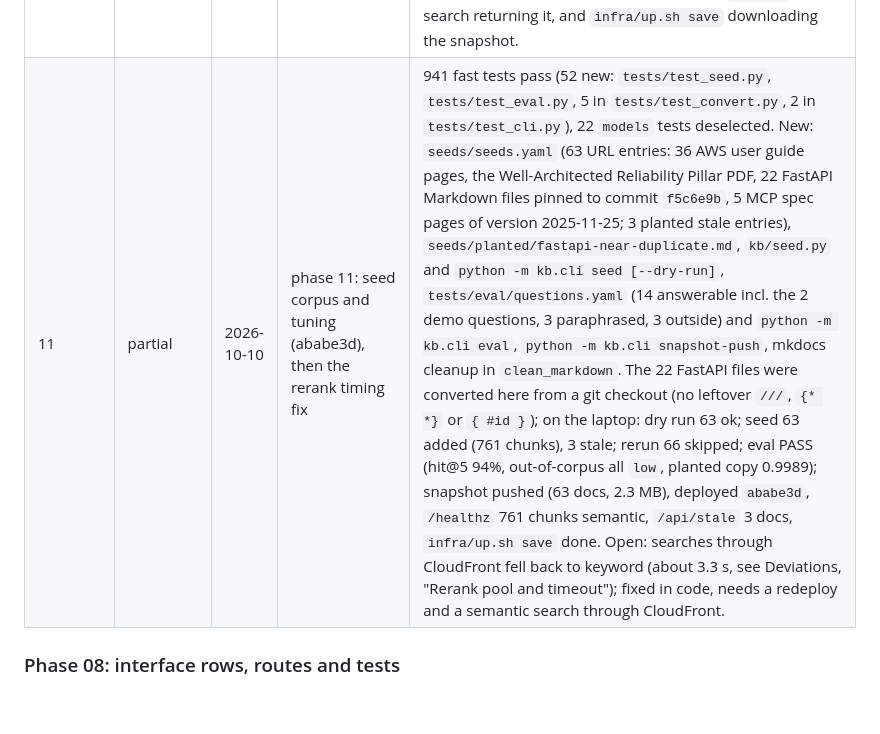
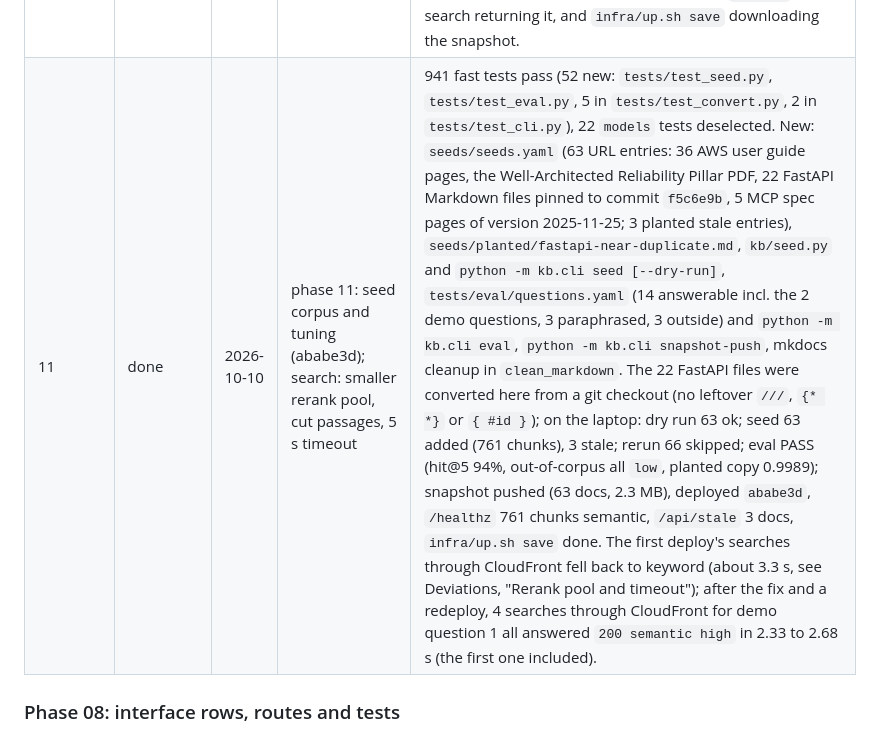
Before and after one commit to ethan-n-johnson/kb-mcp, a Markdown page: docs/PROGRESS.md, the part around the change. GitHub-like rendering; blank space fills up the shorter version.

Commit message:
progress: phase 11 done

```diff
--- a/docs/PROGRESS.md
+++ b/docs/PROGRESS.md
@@ -47,7 +47,7 @@ Every phase appends here before its commit. Keep entries short and factual.
 | sandbox PassRole | done (cloud part) | 2026-10-09 | sandbox: default instance profile myS3Role | The second `kb-app` deploy failed with "not authorized to use launch template": `iam:PassRole` denies `EMR_EC2_DefaultRole`. Default profile is now `myS3Role` in `app.yaml`, `deploy.sh` and `up.sh`; deviation 8 and demo step 7 updated for the missing custom metrics. |
 | image modes | done (cloud part) | 2026-10-09 | Dockerfile: code readable by the runtime user | Third `kb-app` deploy: `myS3Role` worked (image and debug logs reached S3), but the restore container failed with `PermissionError: /app/kb/__init__.py`. The laptop checkout has owner-only files (mode 600) and `COPY` keeps modes. The Dockerfile now runs `chmod -R a+rX` on `/app` and the installed `kb` package before `USER 10001`, and the first command as that user imports `kb.cli` and `kb.main`, so the build fails instead of the boot. Test in `tests/test_security.py`. |
 | first deploy | done | 2026-10-09 | infra/up.sh in account 983926826929 | `infra/up.sh` brought up `kb-app` with `myS3Role`: stack created, instance signalled healthy. Encrypted root volume and `cfn-signal` both work. Then verified end to end: `/healthz` through CloudFront (`ok`, semantic mode, both models), a write with a token read from S3 (`created`), a search returning it, and `infra/up.sh save` downloading the snapshot. |
-| 11 | partial | 2026-10-10 | phase 11: seed corpus and tuning (ababe3d), then the rerank timing fix | 941 fast tests pass (52 new: `tests/test_seed.py`, `tests/test_eval.py`, 5 in `tests/test_convert.py`, 2 in `tests/test_cli.py`), 22 `models` tests deselected. New: `seeds/seeds.yaml` (63 URL entries: 36 AWS user guide pages, the Well-Architected Reliability Pillar PDF, 22 FastAPI Markdown files pinned to commit `f5c6e9b`, 5 MCP spec pages of version 2025-11-25; 3 planted stale entries), `seeds/planted/fastapi-near-duplicate.md`, `kb/seed.py` and `python -m kb.cli seed [--dry-run]`, `tests/eval/questions.yaml` (14 answerable incl. the 2 demo questions, 3 paraphrased, 3 outside) and `python -m kb.cli eval`, `python -m kb.cli snapshot-push`, mkdocs cleanup in `clean_markdown`. The 22 FastAPI files were converted here from a git checkout (no leftover `///`, `{* *}` or `{ #id }`); on the laptop: dry run 63 ok; seed 63 added (761 chunks), 3 stale; rerun 66 skipped; eval PASS (hit@5 94%, out-of-corpus all `low`, planted copy 0.9989); snapshot pushed (63 docs, 2.3 MB), deployed `ababe3d`, `/healthz` 761 chunks semantic, `/api/stale` 3 docs, `infra/up.sh save` done. Open: searches through CloudFront fell back to keyword (about 3.3 s, see Deviations, "Rerank pool and timeout"); fixed in code, needs a redeploy and a semantic search through CloudFront. |
+| 11 | done | 2026-10-10 | phase 11: seed corpus and tuning (ababe3d); search: smaller rerank pool, cut passages, 5 s timeout | 941 fast tests pass (52 new: `tests/test_seed.py`, `tests/test_eval.py`, 5 in `tests/test_convert.py`, 2 in `tests/test_cli.py`), 22 `models` tests deselected. New: `seeds/seeds.yaml` (63 URL entries: 36 AWS user guide pages, the Well-Architected Reliability Pillar PDF, 22 FastAPI Markdown files pinned to commit `f5c6e9b`, 5 MCP spec pages of version 2025-11-25; 3 planted stale entries), `seeds/planted/fastapi-near-duplicate.md`, `kb/seed.py` and `python -m kb.cli seed [--dry-run]`, `tests/eval/questions.yaml` (14 answerable incl. the 2 demo questions, 3 paraphrased, 3 outside) and `python -m kb.cli eval`, `python -m kb.cli snapshot-push`, mkdocs cleanup in `clean_markdown`. The 22 FastAPI files were converted here from a git checkout (no leftover `///`, `{* *}` or `{ #id }`); on the laptop: dry run 63 ok; seed 63 added (761 chunks), 3 stale; rerun 66 skipped; eval PASS (hit@5 94%, out-of-corpus all `low`, planted copy 0.9989); snapshot pushed (63 docs, 2.3 MB), deployed `ababe3d`, `/healthz` 761 chunks semantic, `/api/stale` 3 docs, `infra/up.sh save` done. The first deploy's searches through CloudFront fell back to keyword (about 3.3 s, see Deviations, "Rerank pool and timeout"); after the fix and a redeploy, 4 searches through CloudFront for demo question 1 all answered `200 semantic high` in 2.33 to 2.68 s (the first one included). |
 
 ### Phase 08: interface rows, routes and tests
 
```
